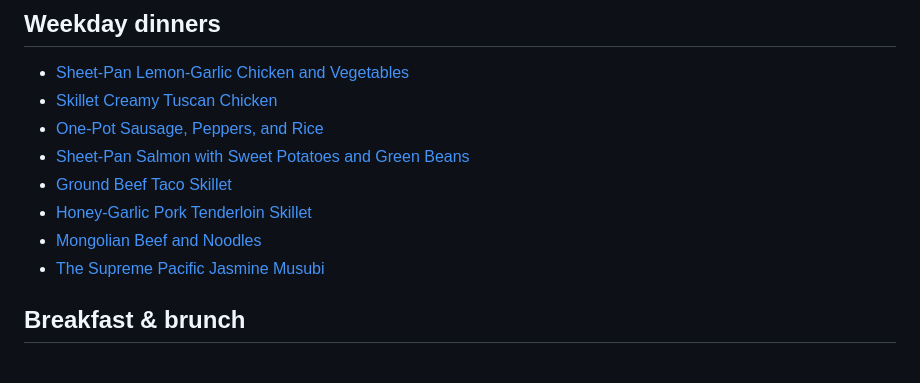
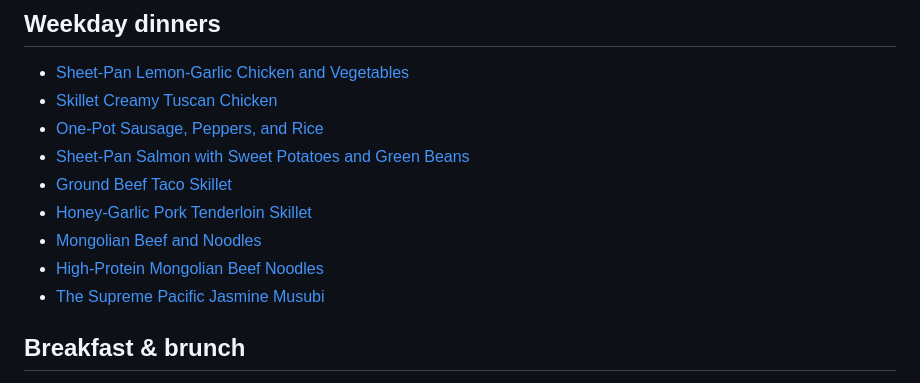
Before and after one commit to brandnu76/recipes, a Markdown page: README.md, the part around the change. Rendered like a GitHub page.

Commit message:
List high-protein Mongolian beef noodles

```diff
--- a/README.md
+++ b/README.md
@@ -32,6 +32,7 @@ Import URL pattern after GitHub Pages:
 - [Ground Beef Taco Skillet](ground-beef-taco-skillet.html)
 - [Honey-Garlic Pork Tenderloin Skillet](honey-garlic-pork-tenderloin-skillet.html)
 - [Mongolian Beef and Noodles](mongolian-beef-noodles.html)
+- [High-Protein Mongolian Beef Noodles](high-protein-mongolian-beef-noodles.html)
 - [The Supreme Pacific Jasmine Musubi](supreme-pacific-jasmine-musubi.html)
 
 ## Breakfast & brunch
```
